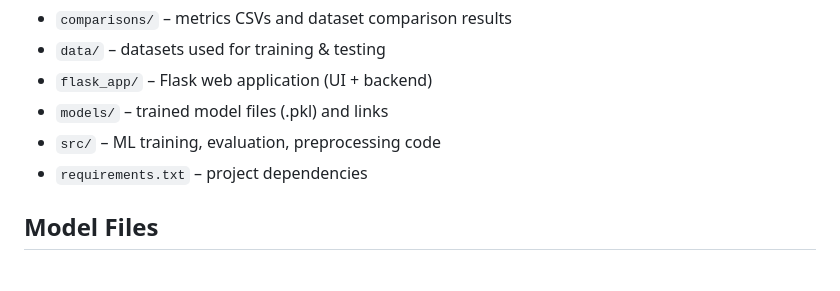
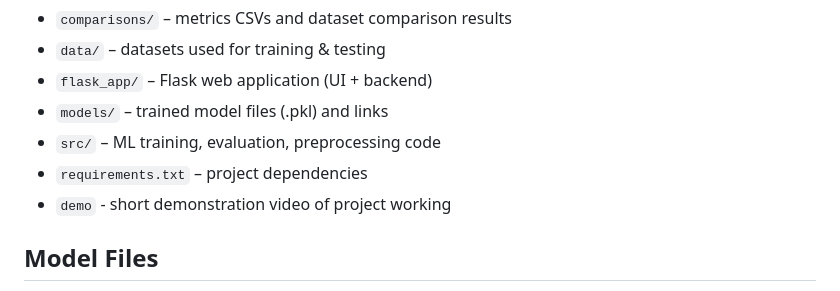
Before and after one commit to magnusec/URL-Phishing-Detection-using-Machine-Learning-Algorithms, a Markdown page: README.md, the part around the change. Rendered like a GitHub page.

```diff
--- a/README.md
+++ b/README.md
@@ -57,6 +57,7 @@ phishing-url-detection/
 - `models/` – trained model files (.pkl) and links
 - `src/` – ML training, evaluation, preprocessing code
 - `requirements.txt` – project dependencies
+- `demo` - short demonstration video of project working
 
 
 
```
